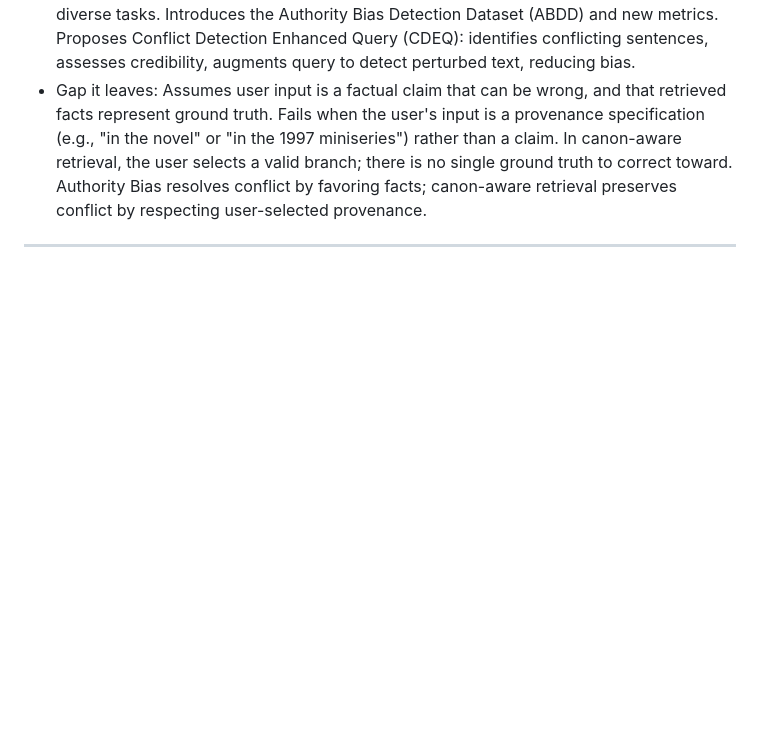
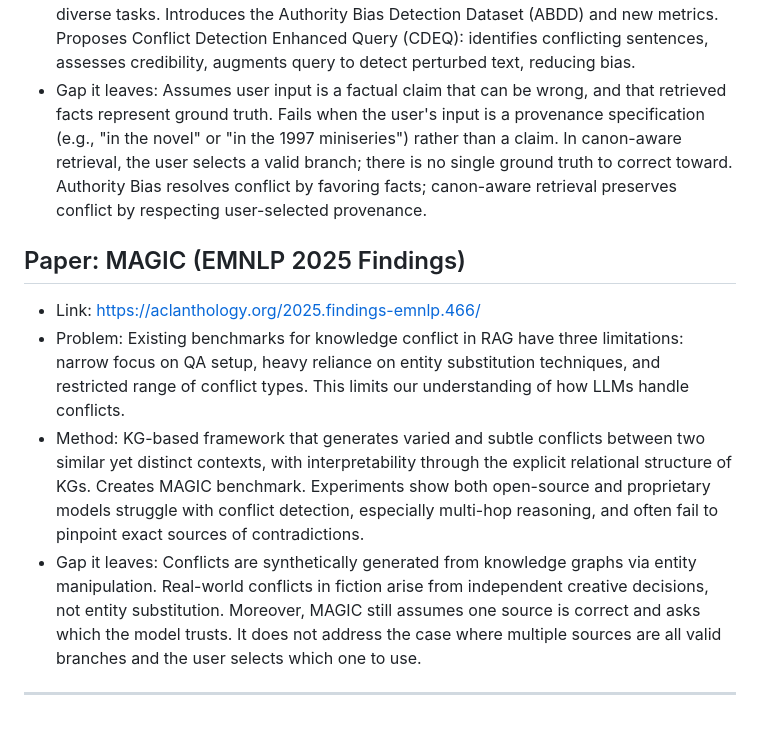
Before and after one commit to hvocr/canon-aware-rag, a Markdown page: docs/lit_notes.md, the part around the change. Rendered like a GitHub page; blank space fills up the shorter version.

Commit message:
Document MAGIC benchmark paper details
Added details about the MAGIC benchmark paper, including its problem statement, methodology, and gaps in existing research.

```diff
--- a/docs/lit_notes.md
+++ b/docs/lit_notes.md
@@ -92,4 +92,24 @@
   correct toward. Authority Bias resolves conflict by favoring facts;
   canon-aware retrieval preserves conflict by respecting user-selected
   provenance.
+
+
+## Paper: MAGIC (EMNLP 2025 Findings)
+- Link: https://aclanthology.org/2025.findings-emnlp.466/
+- Problem: Existing benchmarks for knowledge conflict in RAG have three
+  limitations: narrow focus on QA setup, heavy reliance on entity
+  substitution techniques, and restricted range of conflict types.
+  This limits our understanding of how LLMs handle conflicts.
+- Method: KG-based framework that generates varied and subtle conflicts
+  between two similar yet distinct contexts, with interpretability through
+  the explicit relational structure of KGs. Creates MAGIC benchmark.
+  Experiments show both open-source and proprietary models struggle with
+  conflict detection, especially multi-hop reasoning, and often fail to
+  pinpoint exact sources of contradictions.
+- Gap it leaves: Conflicts are synthetically generated from knowledge
+  graphs via entity manipulation. Real-world conflicts in fiction arise
+  from independent creative decisions, not entity substitution. Moreover,
+  MAGIC still assumes one source is correct and asks which the model
+  trusts. It does not address the case where multiple sources are all
+  valid branches and the user selects which one to use.
 ---
```
